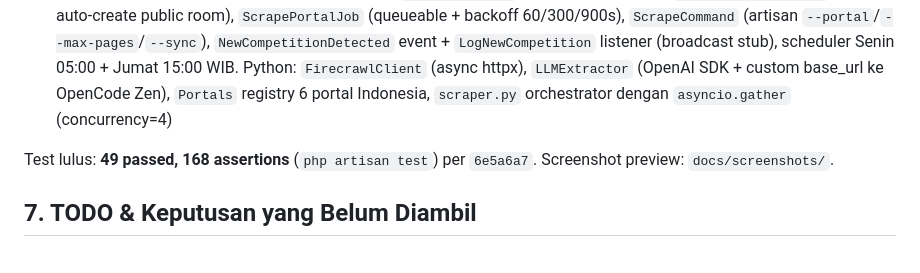
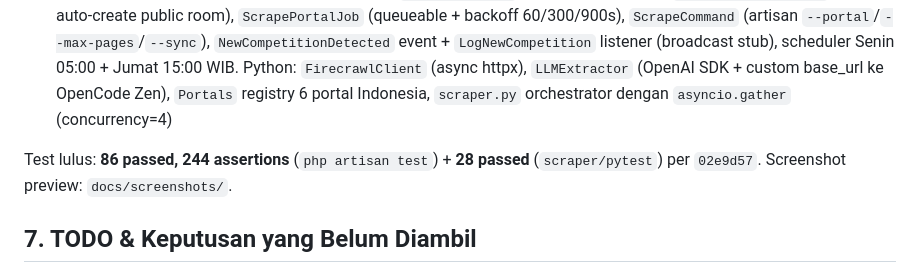
Before and after one commit to NYXNYX-cyber/NyxChamp, a Markdown page: AGENTS.md, the part around the change. Drawn GitHub-style.

Commit message:
docs: AGENTS.md §6b update test count ke 86+28 per 02e9d57

```diff
--- a/AGENTS.md
+++ b/AGENTS.md
@@ -148,7 +148,7 @@ Saat kode sudah ada, perintah standar yang akan dipakai:
 - **Fase 4** — Modul Kompetisi read-only: `CompetitionController` (index/show), filter (level/status/pencarian), `Pages/Competitions/{Index,Show}`, `Components/Brutal/CompetitionCard`, `CompetitionFactory` + `CompetitionSeeder` (8 lomba contoh), nav "Lomba" di `AuthenticatedLayout` + CTA "Jelajahi Lomba" di Welcome/Dashboard
 - **Fase 5** — Scraper integration Laravel ↔ Python: `ScraperService` (HTTP client + retry), `CompetitionIngestor` (dedup + auto-create public room), `ScrapePortalJob` (queueable + backoff 60/300/900s), `ScrapeCommand` (artisan `--portal`/`--max-pages`/`--sync`), `NewCompetitionDetected` event + `LogNewCompetition` listener (broadcast stub), scheduler Senin 05:00 + Jumat 15:00 WIB. Python: `FirecrawlClient` (async httpx), `LLMExtractor` (OpenAI SDK + custom base_url ke OpenCode Zen), `Portals` registry 6 portal Indonesia, `scraper.py` orchestrator dengan `asyncio.gather` (concurrency=4)
 
-Test lulus: **49 passed, 168 assertions** (`php artisan test`) per `6e5a6a7`. Screenshot preview: `docs/screenshots/`.
+Test lulus: **86 passed, 244 assertions** (`php artisan test`) + **28 passed** (`scraper/pytest`) per `02e9d57`. Screenshot preview: `docs/screenshots/`.
 
 ## 7. TODO & Keputusan yang Belum Diambil
 - [ ] Conventional Commits penuh (scope, body, footer) — perlu keputusan tim
```
